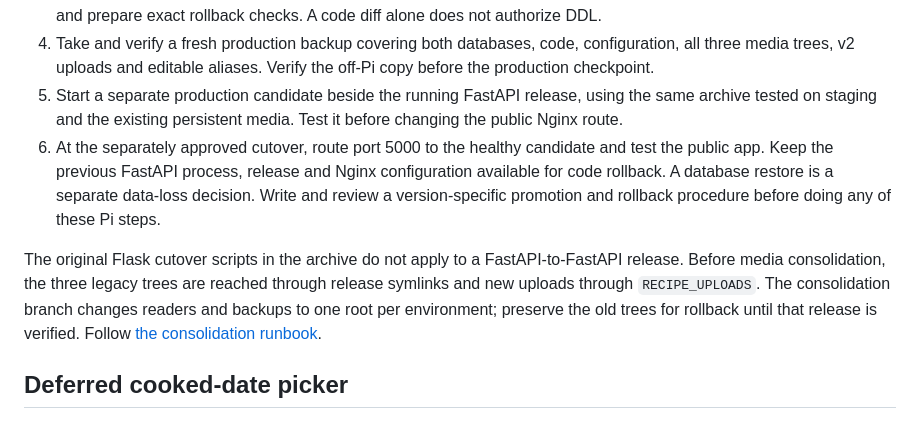
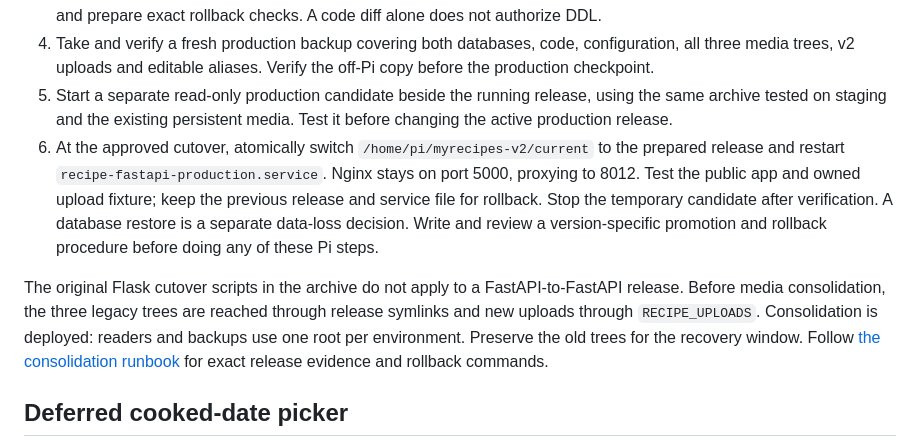
Before and after one commit to MrPhil-S/MyRecipeSite, a Markdown page: deployment/README.md, the part around one of its changes. Drawn GitHub-style.

```diff
--- a/deployment/README.md
+++ b/deployment/README.md
@@ -104,21 +119,24 @@ Never replace editable aliases with packaged seed data.
 4. Take and verify a fresh production backup covering both databases, code,
    configuration, all three media trees, v2 uploads and editable aliases.
    Verify the off-Pi copy before the production checkpoint.
-5. Start a separate production candidate beside the running FastAPI release,
+5. Start a separate read-only production candidate beside the running release,
    using the same archive tested on staging and the existing persistent media.
-   Test it before changing the public Nginx route.
-6. At the separately approved cutover, route port 5000 to the healthy candidate
-   and test the public app. Keep the previous FastAPI process, release and Nginx
-   configuration available for code rollback. A database restore is a separate
+   Test it before changing the active production release.
+6. At the approved cutover, atomically switch `/home/pi/myrecipes-v2/current`
+   to the prepared release and restart `recipe-fastapi-production.service`.
+   Nginx stays on port 5000, proxying to 8012. Test the public app and owned
+   upload fixture; keep the previous release and service file for rollback.
+   Stop the temporary candidate after verification. A database restore is a separate
    data-loss decision. Write and review a version-specific promotion and
    rollback procedure before doing any of these Pi steps.
 
 The original Flask cutover scripts in the archive do not apply to a
 FastAPI-to-FastAPI release. Before media consolidation, the three legacy trees
 are reached through release symlinks and new uploads through `RECIPE_UPLOADS`.
-The consolidation branch changes readers and backups to one root per
-environment; preserve the old trees for rollback until that release is
-verified. Follow [the consolidation runbook](MEDIA_CONSOLIDATION.md).
+Consolidation is deployed: readers and backups use one root per environment.
+Preserve the old trees for the recovery window. Follow
+[the consolidation runbook](MEDIA_CONSOLIDATION.md) for exact release evidence
+and rollback commands.
 
 ## Deferred cooked-date picker
 
```
Also changed, not shown: other parts of deployment/README.md (+31 -16 lines), deployment/MEDIA_CONSOLIDATION.md (+106 -23 lines).
